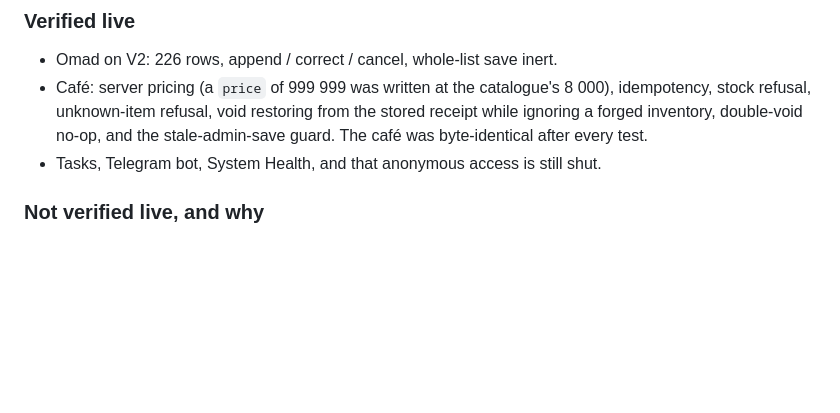
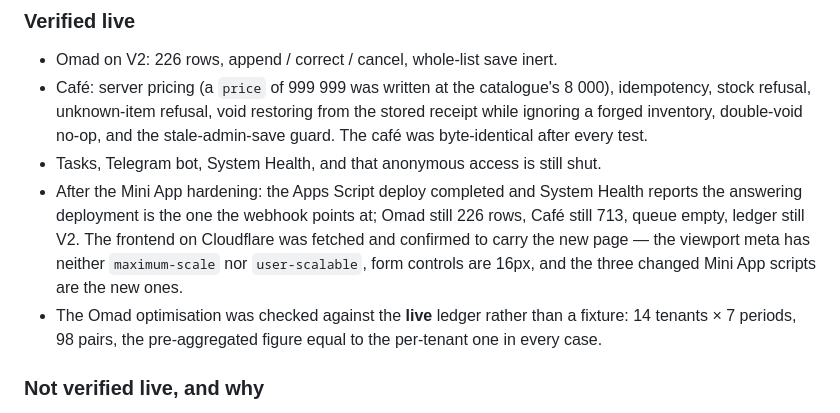
Before and after one commit to Khomurod/MyBizManager, a Markdown page: docs/HANDOVER.md, the part around the change. Rendered like a GitHub page; blank space fills up the shorter version.

```diff
--- a/docs/HANDOVER.md
+++ b/docs/HANDOVER.md
@@ -153,6 +153,15 @@ This stopped three deploys during this work, every time correctly.
   the stored receipt while ignoring a forged inventory, double-void no-op, and
   the stale-admin-save guard. The café was byte-identical after every test.
 - Tasks, Telegram bot, System Health, and that anonymous access is still shut.
+- After the Mini App hardening: the Apps Script deploy completed and System
+  Health reports the answering deployment is the one the webhook points at;
+  Omad still 226 rows, Café still 713, queue empty, ledger still V2. The
+  frontend on Cloudflare was fetched and confirmed to carry the new page — the
+  viewport meta has neither `maximum-scale` nor `user-scalable`, form controls
+  are 16px, and the three changed Mini App scripts are the new ones.
+- The Omad optimisation was checked against the **live** ledger rather than a
+  fixture: 14 tenants × 7 periods, 98 pairs, the pre-aggregated figure equal to
+  the per-tenant one in every case.
 
 ### Not verified live, and why
 
```
Also changed, not shown: docs/LIVE_STATE.md (+10 -2 lines).
